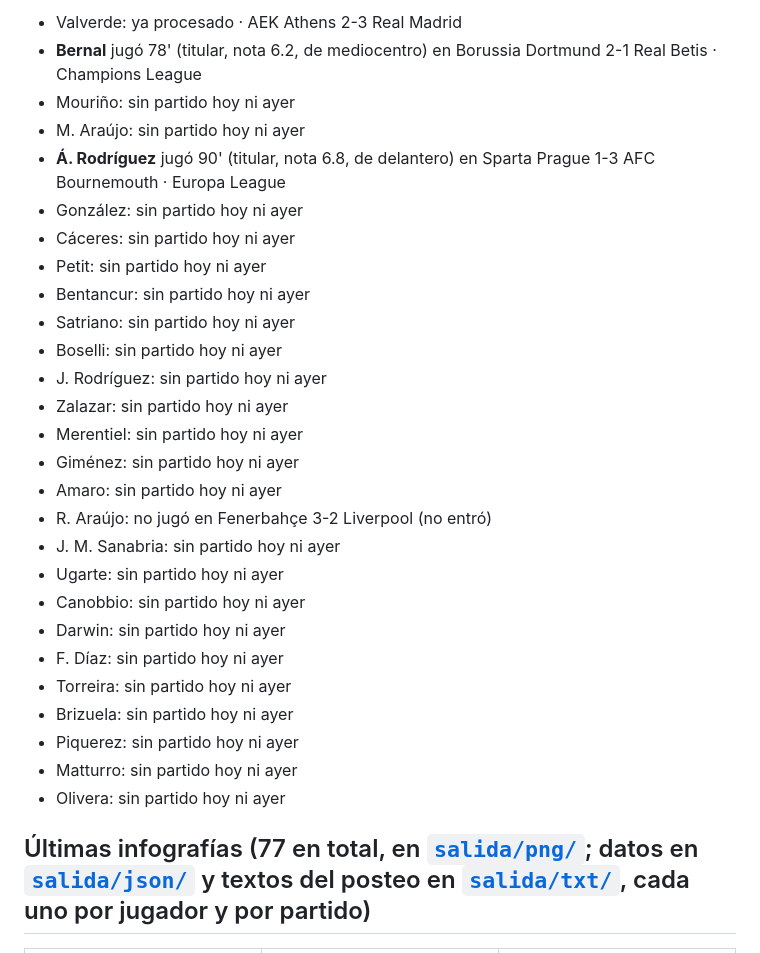
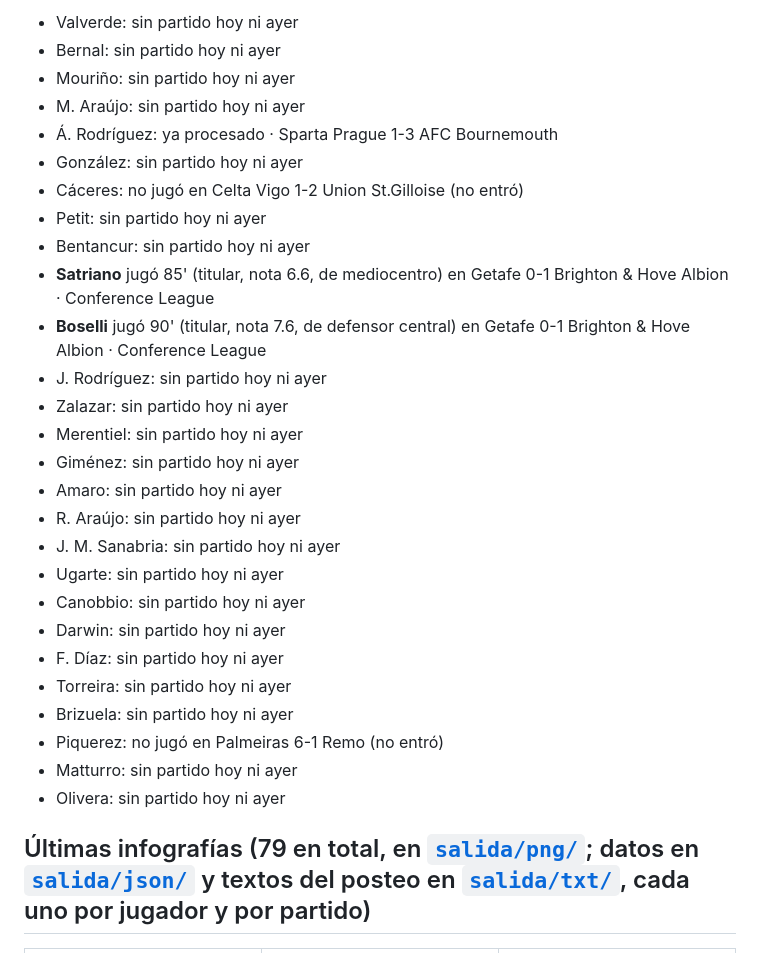
Before and after one commit to tuscxm/celestes-por-el-mundo, a Markdown page: README.md, the part around one of its changes. Rendered like a GitHub page.

```diff
--- a/README.md
+++ b/README.md
@@ -11,21 +11,21 @@ Cerrá el aviso cuando la publiques o la descartes.
 
-- Valverde: ya procesado · AEK Athens 2-3 Real Madrid
-- **Bernal** jugó 78' (titular, nota 6.2, de mediocentro) en Borussia Dortmund 2-1 Real Betis · Champions League
+- Valverde: sin partido hoy ni ayer
+- Bernal: sin partido hoy ni ayer
 - Mouriño: sin partido hoy ni ayer
 - M. Araújo: sin partido hoy ni ayer
-- **Á. Rodríguez** jugó 90' (titular, nota 6.8, de delantero) en Sparta Prague 1-3 AFC Bournemouth · Europa League
+- Á. Rodríguez: ya procesado · Sparta Prague 1-3 AFC Bournemouth
 - González: sin partido hoy ni ayer
-- Cáceres: sin partido hoy ni ayer
+- Cáceres: no jugó en Celta Vigo 1-2 Union St.Gilloise (no entró)
 - Petit: sin partido hoy ni ayer
 - Bentancur: sin partido hoy ni ayer
-- Satriano: sin partido hoy ni ayer
-- Boselli: sin partido hoy ni ayer
+- **Satriano** jugó 85' (titular, nota 6.6, de mediocentro) en Getafe 0-1 Brighton & Hove Albion · Conference League
+- **Boselli** jugó 90' (titular, nota 7.6, de defensor central) en Getafe 0-1 Brighton & Hove Albion · Conference League
 - J. Rodríguez: sin partido hoy ni ayer
 - Zalazar: sin partido hoy ni ayer
 - Merentiel: sin partido hoy ni ayer
 - Giménez: sin partido hoy ni ayer
 - Amaro: sin partido hoy ni ayer
-- R. Araújo: no jugó en Fenerbahçe 3-2 Liverpool (no entró)
+- R. Araújo: sin partido hoy ni ayer
 - J. M. Sanabria: sin partido hoy ni ayer
 - Ugarte: sin partido hoy ni ayer
 - Canobbio: sin partido hoy ni ayer
@@ -33,10 +33,10 @@ Cerrá el aviso cuando la publiques o la descartes.
 - F. Díaz: sin partido hoy ni ayer
 - Torreira: sin partido hoy ni ayer
 - Brizuela: sin partido hoy ni ayer
-- Piquerez: sin partido hoy ni ayer
+- Piquerez: no jugó en Palmeiras 6-1 Remo (no entró)
 - Matturro: sin partido hoy ni ayer
 - Olivera: sin partido hoy ni ayer
 
-## Últimas infografías (77 en total, en [`salida/png/`](salida/png); datos en [`salida/json/`](salida/json) y textos del posteo en [`salida/txt/`](salida/txt), cada uno por jugador y por partido)
+## Últimas infografías (79 en total, en [`salida/png/`](salida/png); datos en [`salida/json/`](salida/json) y textos del posteo en [`salida/txt/`](salida/txt), cada uno por jugador y por partido)
 
 <table>
```
Also changed, not shown: other parts of README.md (+9 -9 lines), avisos/2026-11-06_1830.md (added, +84 -0 lines), mapas/boselli_2026-11-05.png (added), mapas/satriano_2026-11-05.png (added), 10 other files.
